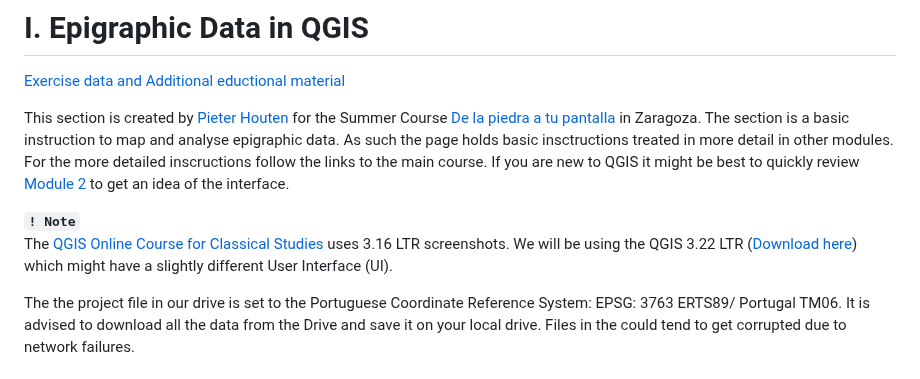
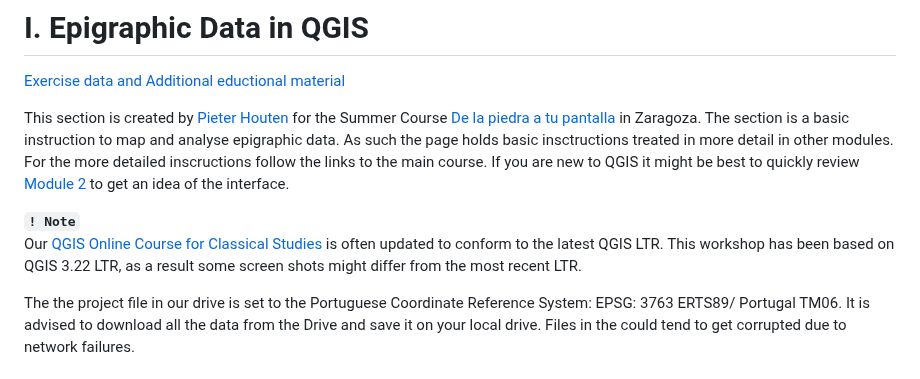
Before and after one commit to Toletum-Network/QGIS_Classical_Studies, a Markdown page: I._Epigraphic_Data_in-QGIS.md, the part around the change. Rendered like a GitHub page.

```diff
--- a/I._Epigraphic_Data_in-QGIS.md
+++ b/I._Epigraphic_Data_in-QGIS.md
@@ -5,7 +5,7 @@
 This section is created by [Pieter Houten](https://orcid.org/my-orcid?orcid=0000-0002-7872-782X) for the Summer Course [De la piedra a tu pantalla](https://github.com/Toletum-Network/QGIS_Classical_Studies/blob/6e620c8c056454c908a899416d2eb0c27e007521/Summer%20course%20De%20la%20piedra%20a%20tu%20pantalla.pdf) in Zaragoza. The section is a basic instruction to map and analyse epigraphic data. As such the page holds basic insctructions treated in more detail in other modules. For the more detailed inscructions follow the links to the main course. If you are new to QGIS it might be best to quickly review [Module 2](https://github.com/Toletum-Network/QGIS_Classical_Studies/blob/master/Training_Manual/2.%20Module:_The_Interface.md#2-module-the-interface) to get an idea of the interface.
 
 **``! Note``** <br>
-The [QGIS Online Course for Classical Studies](https://github.com/Toletum-Network/QGIS_Classical_Studies#qgis-online-course-for-classical-studies) uses 3.16 LTR screenshots. We will be using the QGIS 3.22 LTR ([Download here](https://qgis.org/en/site/forusers/download.html#)) which might have a slightly different User Interface (UI).
+Our [QGIS Online Course for Classical Studies](https://github.com/Toletum-Network/QGIS_Classical_Studies#qgis-online-course-for-classical-studies) is often updated to conform to the latest QGIS LTR. This workshop has been based on QGIS 3.22 LTR, as a result some screen shots might differ from the most recent LTR.
 
 The the project file in our drive is set to the Portuguese Coordinate Reference System: EPSG: 3763 ERTS89/ Portugal TM06.
 It is advised to download all the data from the Drive and save it on your local drive. Files in the could tend to get corrupted due to network failures.
```
